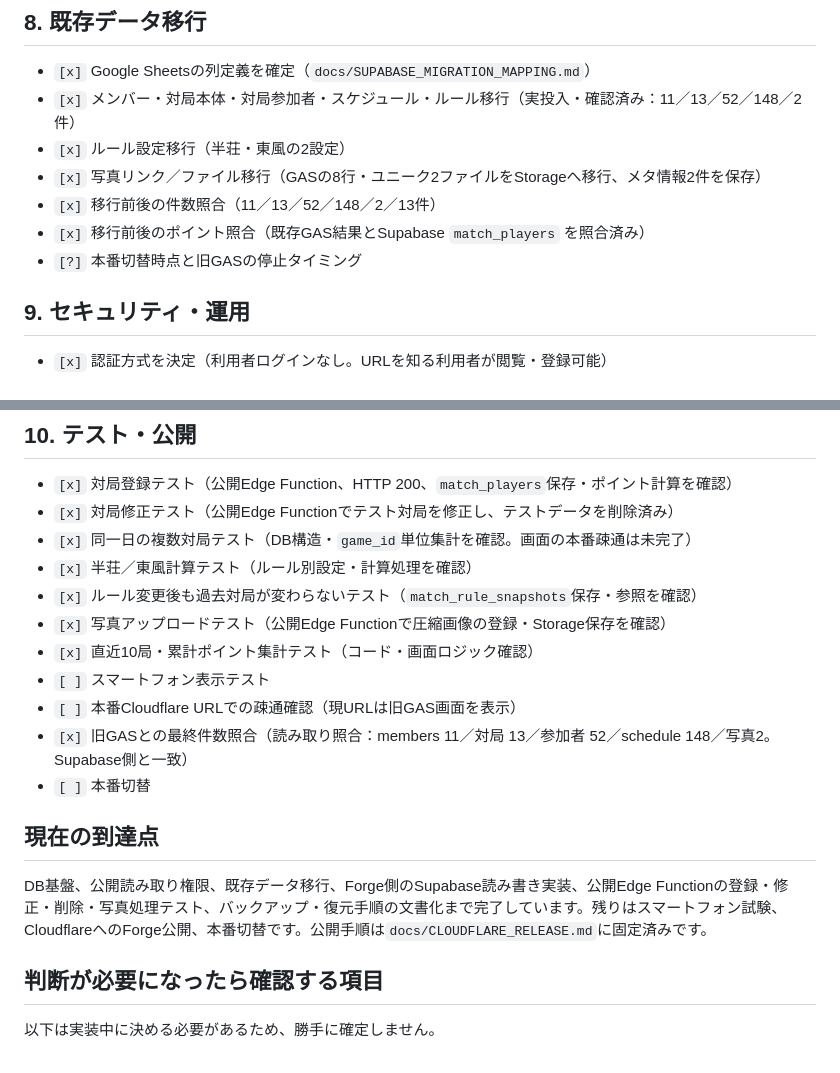
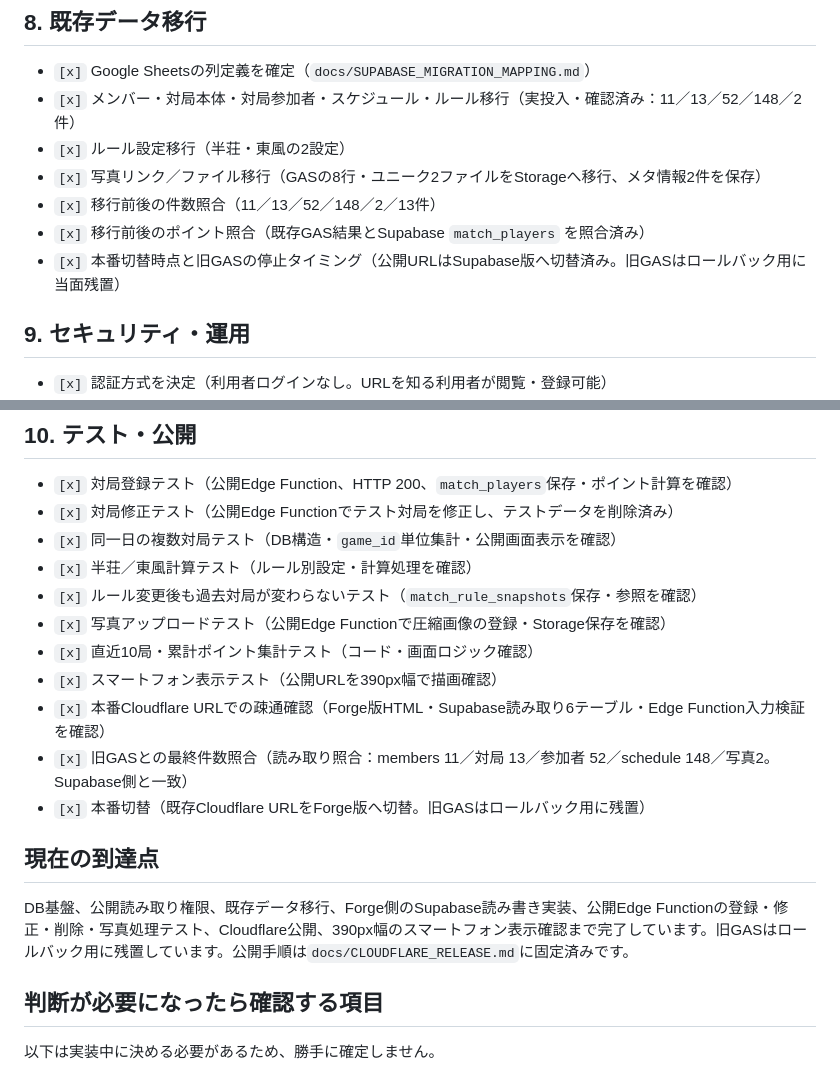
Before and after one commit to kanedatetuo234/D-League-dashboard, a Markdown page: docs/SUPABASE_MIGRATION_CHECKLIST.md, 2 parts joined by grey strips. GitHub-like rendering.

Commit message:
Complete production migration checklist

```diff
--- a/docs/SUPABASE_MIGRATION_CHECKLIST.md
+++ b/docs/SUPABASE_MIGRATION_CHECKLIST.md
@@ -93,7 +93,7 @@
 - `[x]` 写真リンク／ファイル移行（GASの8行・ユニーク2ファイルをStorageへ移行、メタ情報2件を保存）
 - `[x]` 移行前後の件数照合（11／13／52／148／2／13件）
 - `[x]` 移行前後のポイント照合（既存GAS結果とSupabase `match_players` を照合済み）
-- `[?]` 本番切替時点と旧GASの停止タイミング
+- `[x]` 本番切替時点と旧GASの停止タイミング（公開URLはSupabase版へ切替済み。旧GASはロールバック用に当面残置）
 
 ## 9. セキュリティ・運用
 
@@ -110,19 +110,19 @@
 
 - `[x]` 対局登録テスト（公開Edge Function、HTTP 200、`match_players`保存・ポイント計算を確認）
 - `[x]` 対局修正テスト（公開Edge Functionでテスト対局を修正し、テストデータを削除済み）
-- `[x]` 同一日の複数対局テスト（DB構造・`game_id`単位集計を確認。画面の本番疎通は未完了）
+- `[x]` 同一日の複数対局テスト（DB構造・`game_id`単位集計・公開画面表示を確認）
 - `[x]` 半荘／東風計算テスト（ルール別設定・計算処理を確認）
 - `[x]` ルール変更後も過去対局が変わらないテスト（`match_rule_snapshots`保存・参照を確認）
 - `[x]` 写真アップロードテスト（公開Edge Functionで圧縮画像の登録・Storage保存を確認）
 - `[x]` 直近10局・累計ポイント集計テスト（コード・画面ロジック確認）
-- `[ ]` スマートフォン表示テスト
-- `[ ]` 本番Cloudflare URLでの疎通確認（現URLは旧GAS画面を表示）
+- `[x]` スマートフォン表示テスト（公開URLを390px幅で描画確認）
+- `[x]` 本番Cloudflare URLでの疎通確認（Forge版HTML・Supabase読み取り6テーブル・Edge Function入力検証を確認）
 - `[x]` 旧GASとの最終件数照合（読み取り照合：members 11／対局 13／参加者 52／schedule 148／写真2。Supabase側と一致）
-- `[ ]` 本番切替
+- `[x]` 本番切替（既存Cloudflare URLをForge版へ切替。旧GASはロールバック用に残置）
 
 ## 現在の到達点
 
-DB基盤、公開読み取り権限、既存データ移行、Forge側のSupabase読み書き実装、公開Edge Functionの登録・修正・削除・写真処理テスト、バックアップ・復元手順の文書化まで完了しています。残りはスマートフォン試験、CloudflareへのForge公開、本番切替です。公開手順は`docs/CLOUDFLARE_RELEASE.md`に固定済みです。
+DB基盤、公開読み取り権限、既存データ移行、Forge側のSupabase読み書き実装、公開Edge Functionの登録・修正・削除・写真処理テスト、Cloudflare公開、390px幅のスマートフォン表示確認まで完了しています。旧GASはロールバック用に残置しています。公開手順は`docs/CLOUDFLARE_RELEASE.md`に固定済みです。
 
 ## 判断が必要になったら確認する項目
 
```
